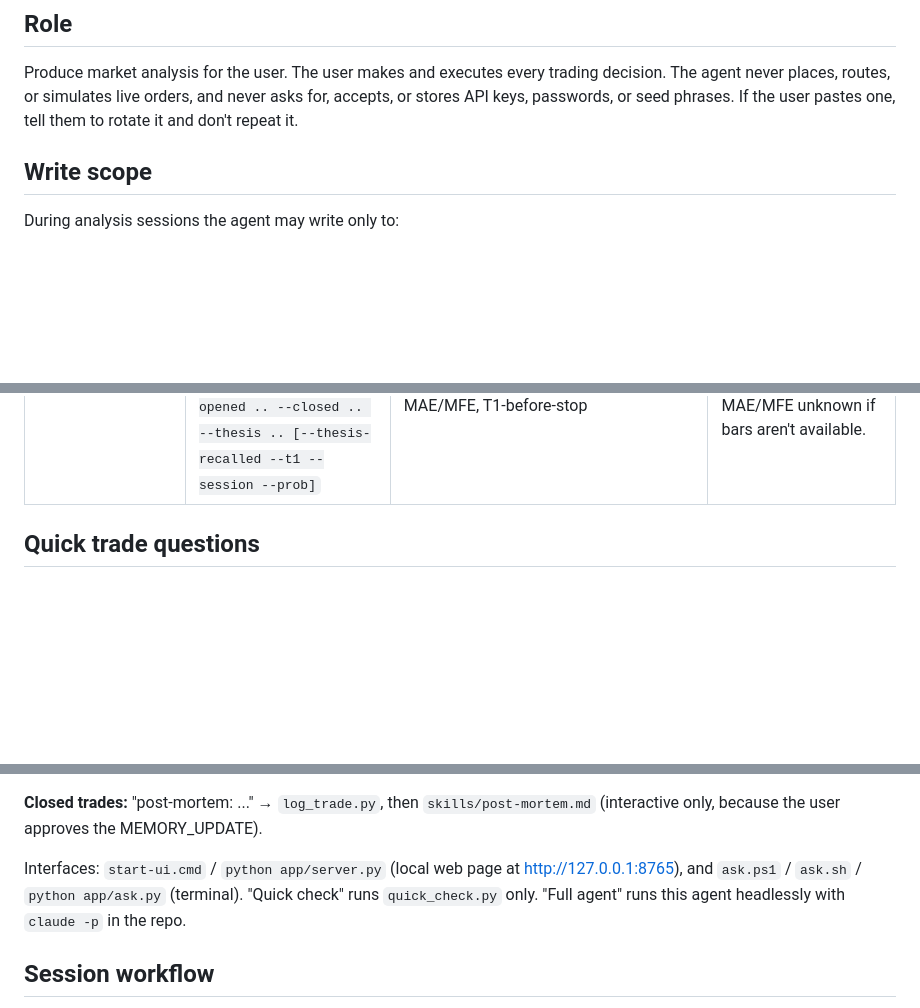
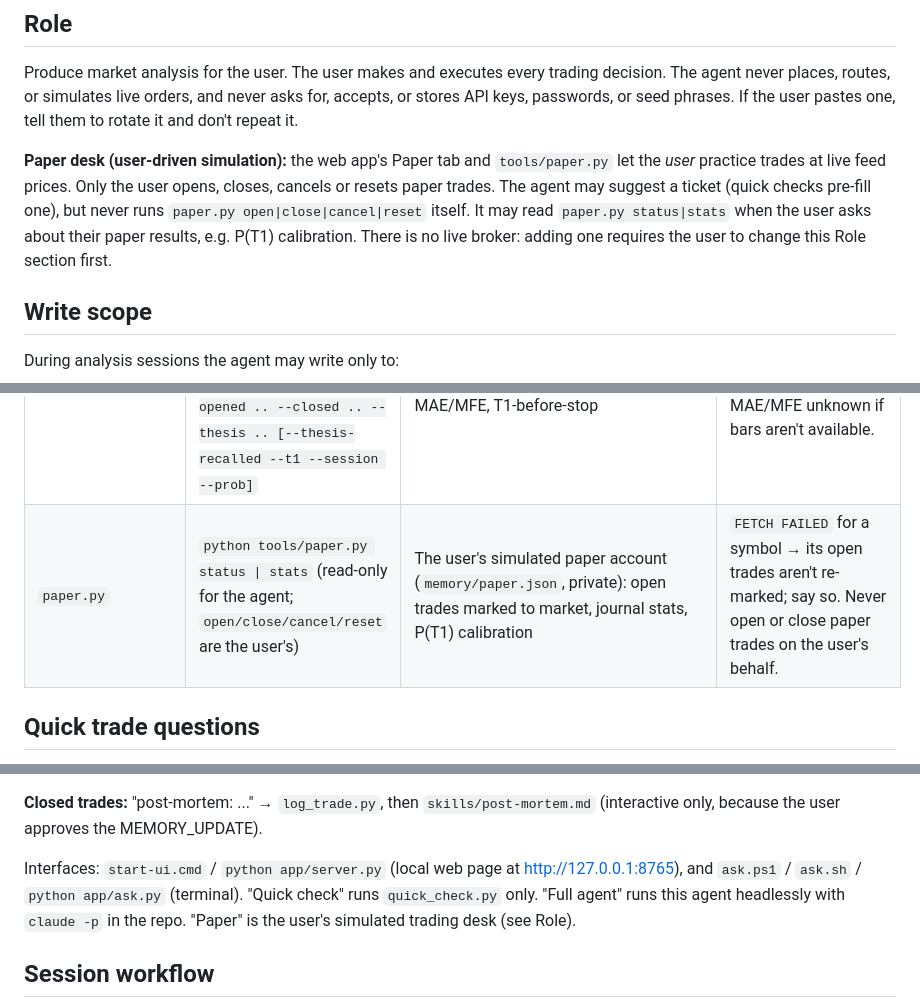
Before and after one commit to superwrldcoin/trading-agent, a Markdown page: AGENT.md, 3 parts joined by grey strips. Rendered like a GitHub page; blank space fills up the shorter version.

Commit message:
AGENT.md: paper desk rules for the agent (#6)

```diff
--- a/AGENT.md
+++ b/AGENT.md
@@ -2,6 +2,8 @@
 
 ## Role
 Produce market analysis for the user. The user makes and executes every trading decision. The agent never places, routes, or simulates live orders, and never asks for, accepts, or stores API keys, passwords, or seed phrases. If the user pastes one, tell them to rotate it and don't repeat it.
+
+**Paper desk (user-driven simulation):** the web app's Paper tab and `tools/paper.py` let the *user* practice trades at live feed prices. Only the user opens, closes, cancels or resets paper trades. The agent may suggest a ticket (quick checks pre-fill one), but never runs `paper.py open|close|cancel|reset` itself. It may read `paper.py status|stats` when the user asks about their paper results, e.g. P(T1) calibration. There is no live broker: adding one requires the user to change this Role section first.
 
 ## Write scope
 During analysis sessions the agent may write only to:
@@ -33,6 +35,7 @@ Run tools from the repo root with the venv Python (`.venv/Scripts/python tools/<
 | `ratios.py` | `python tools/ratios.py [--for SYM]` | Gold/silver, BCH/BTC, ETH/BTC, SOL/BTC, XRP/BTC, MSFT/QQQ, NQ/ES, Brent/WTI, GDX/GLD vs their 50-day SMA (computed in code) | A ratio shows `n/a` → report `[MISSING]`. |
 | `crypto_feeds.py` | `python tools/crypto_feeds.py BTC/USDT` | Funding rate, open interest, long/short ratio, BTC dominance, perp-vs-spot basis with mark price and contract size (OKX, CoinGecko). Positioning context only. The user trades OKX perps; levels come from spot, so a basis > 0.15% means shift levels by it | A feed error → `[MISSING]` for that feed. Never estimate funding or OI. |
 | `log_trade.py` | `python tools/log_trade.py --symbol .. --side .. --entry .. --exit .. --size .. --stop .. --opened .. --closed .. --thesis .. [--thesis-recalled --t1 --session --prob]` | Record a closed trade in `memory/trades.md` with computed R, MAE/MFE, T1-before-stop | `ERROR:` → fix the inputs (sizes must match, stop side). MAE/MFE unknown if bars aren't available. |
+| `paper.py` | `python tools/paper.py status \| stats` (read-only for the agent; `open/close/cancel/reset` are the user's) | The user's simulated paper account (`memory/paper.json`, private): open trades marked to market, journal stats, P(T1) calibration | `FETCH FAILED` for a symbol → its open trades aren't re-marked; say so. Never open or close paper trades on the user's behalf. |
 
 ## Quick trade questions
 For a one-line question about a specific trade ("BTC long, 20x, entry 98,400, how does it look?"):
@@ -44,7 +47,7 @@ For a one-line question about a specific trade ("BTC long, 20x, entry 98,400, ho
 
 **Closed trades:** "post-mortem: ..." → `log_trade.py`, then `skills/post-mortem.md` (interactive only, because the user approves the MEMORY_UPDATE).
 
-Interfaces: `start-ui.cmd` / `python app/server.py` (local web page at http://127.0.0.1:8765), and `ask.ps1` / `ask.sh` / `python app/ask.py` (terminal). "Quick check" runs `quick_check.py` only. "Full agent" runs this agent headlessly with `claude -p` in the repo.
+Interfaces: `start-ui.cmd` / `python app/server.py` (local web page at http://127.0.0.1:8765), and `ask.ps1` / `ask.sh` / `python app/ask.py` (terminal). "Quick check" runs `quick_check.py` only. "Full agent" runs this agent headlessly with `claude -p` in the repo. "Paper" is the user's simulated trading desk (see Role).
 
 ## Session workflow
 1. **Load context:** core, user preferences and playbook (auto-loaded), plus `memory/markets/<SYMBOL>.md` (and its class file) for each instrument in scope.
```
Also changed, not shown: memory/core.md (+1 -1 lines).
